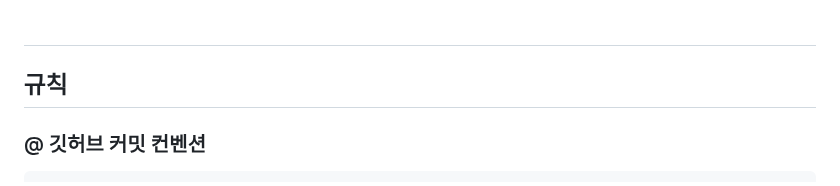
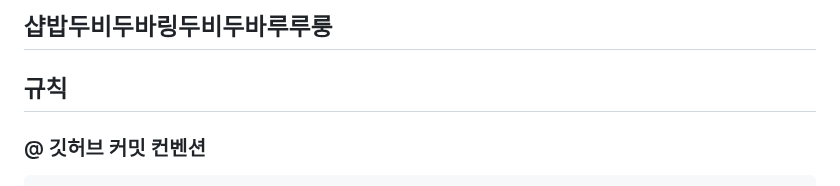
Before and after one commit to codestates-seb/seb42_main_024, a Markdown page: README.md, the part around the change. GitHub-like rendering.

```diff
--- a/README.md
+++ b/README.md
@@ -1,4 +1,4 @@
-#
+## 샵밥두비두바링두비두바루루룽
 
 ## 규칙
 
```
